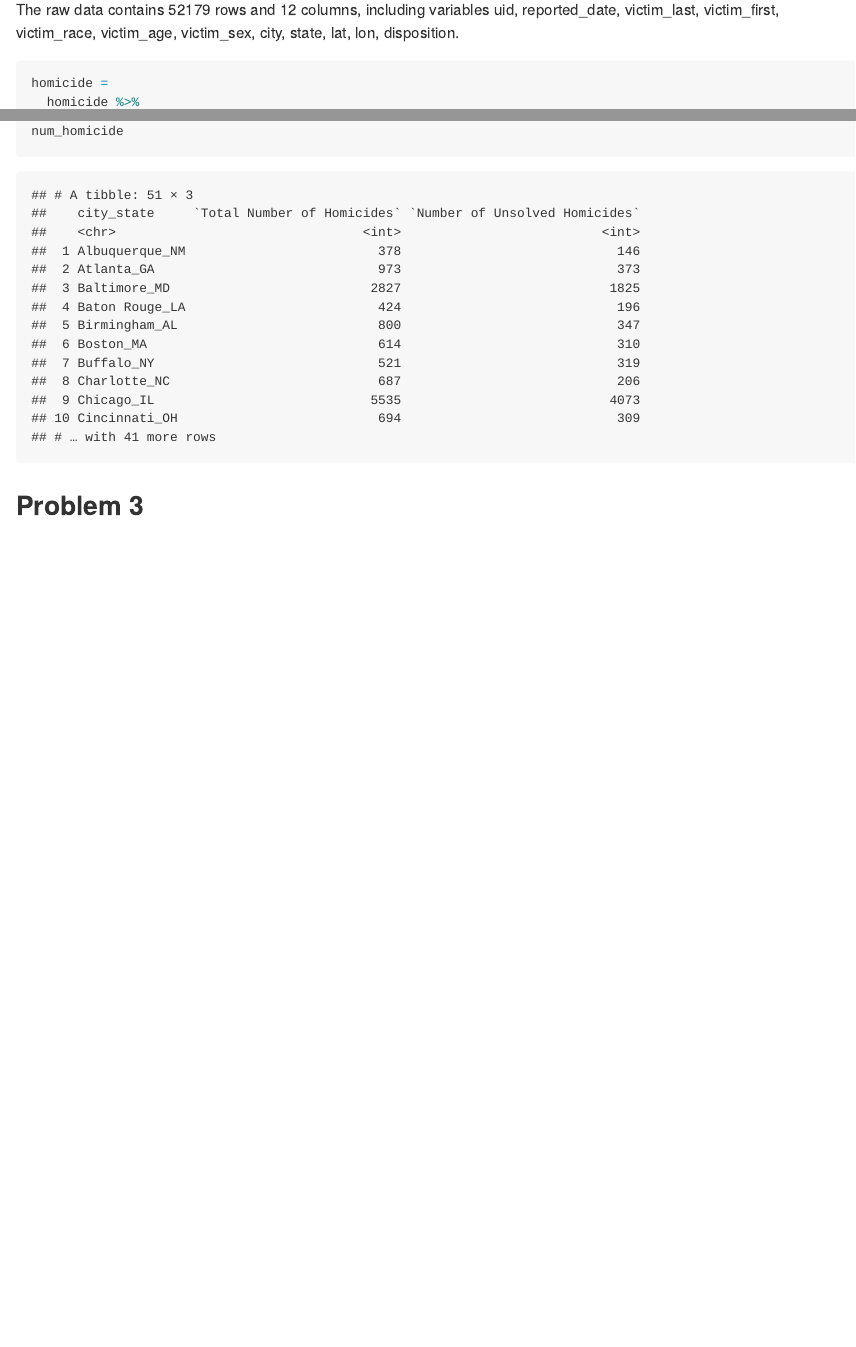
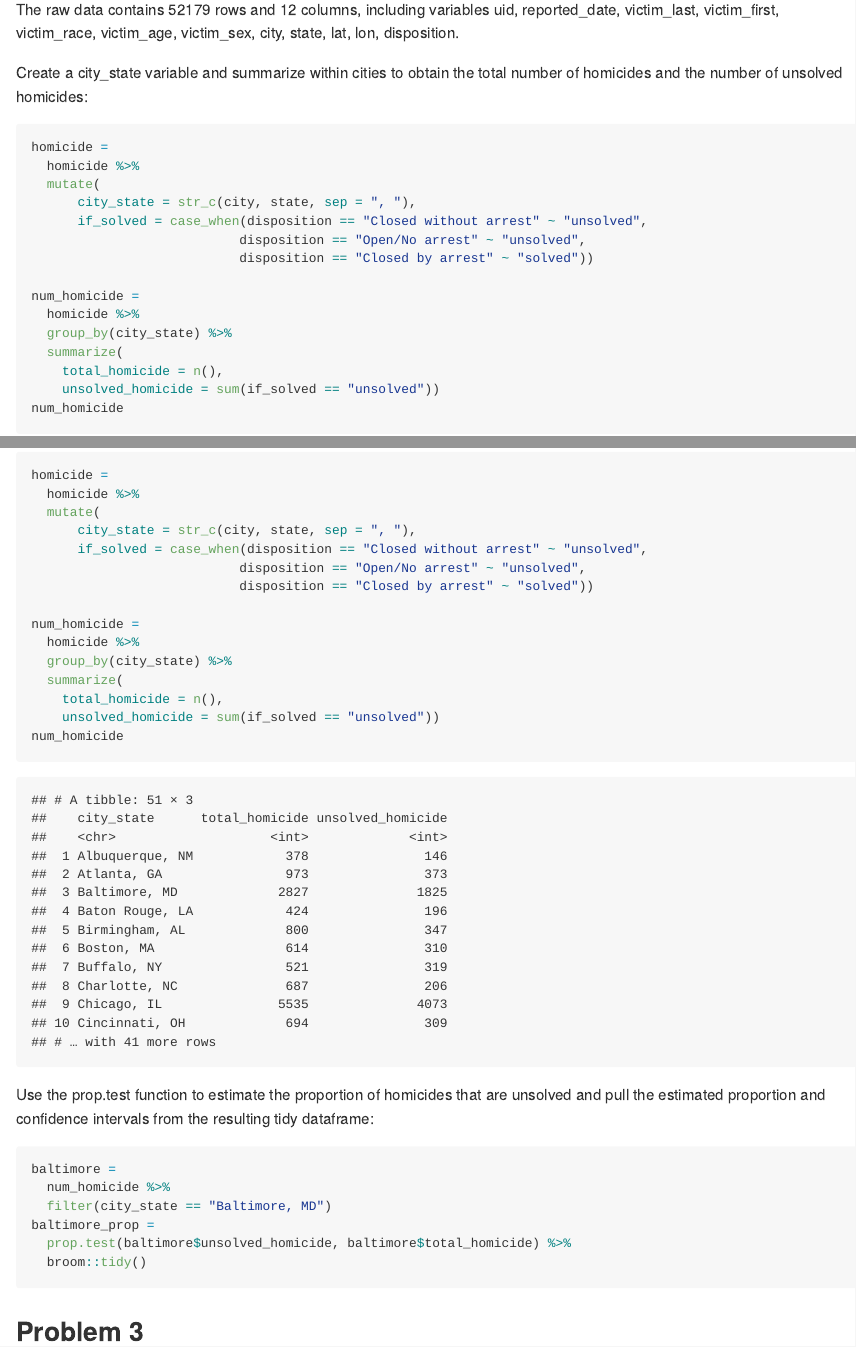
Before and after one commit to ZoraLii/p8105_hw5_jl6321, an R Markdown document (p8105_hw5_jl6321.Rmd): the page in a window 1100 px wide, from 530 px down, and a second part further down, joined at a grey line. The pictures show the output file p8105_hw5_jl6321.md that the author committed with the source, drawn offline in the style of GitHub.

Commit message:
Applied prop.test() and broom::tidy()

````diff
--- a/p8105_hw5_jl6321.Rmd
+++ b/p8105_hw5_jl6321.Rmd
@@ -31,11 +31,13 @@ homicide = read_csv("data/homicide-data.csv")
 
 The raw data contains `r nrow(homicide)` rows and `r ncol(homicide)` columns, including variables `r colnames(homicide)`.
 
+Create a city_state variable and summarize within cities to obtain the total number of homicides and the number of unsolved homicides:
+
 ```{r}
 homicide =
   homicide %>%
   mutate(
-      city_state = str_c(city, state, sep = "_"),
+      city_state = str_c(city, state, sep = ", "),
       if_solved = case_when(disposition == "Closed without arrest" ~ "unsolved",
                            disposition == "Open/No arrest" ~ "unsolved",
                            disposition == "Closed by arrest" ~ "solved"))
@@ -44,10 +46,22 @@ num_homicide =
   homicide %>%
   group_by(city_state) %>%
   summarize(
-    "Total Number of Homicides" = n(),
-    "Number of Unsolved Homicides" = sum(if_solved == "unsolved"))
+    total_homicide = n(),
+    unsolved_homicide = sum(if_solved == "unsolved"))
 num_homicide
 ```
 
+Use the prop.test function to estimate the proportion of homicides that are unsolved and pull the estimated proportion and confidence intervals from the resulting tidy dataframe:
+
+```{r}
+baltimore =
+  num_homicide %>%
+  filter(city_state == "Baltimore, MD")
+baltimore_prop =
+  prop.test(baltimore$unsolved_homicide, baltimore$total_homicide) %>%
+  broom::tidy()
+```
+
+
 
 ## Problem 3
````
Also changed, not shown: p8105_hw5_jl6321.md.
